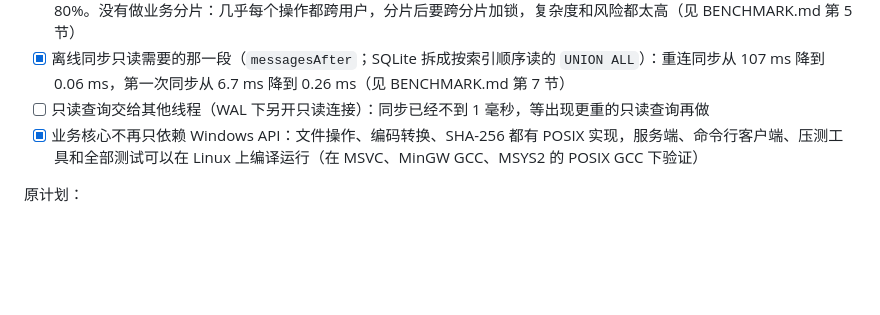
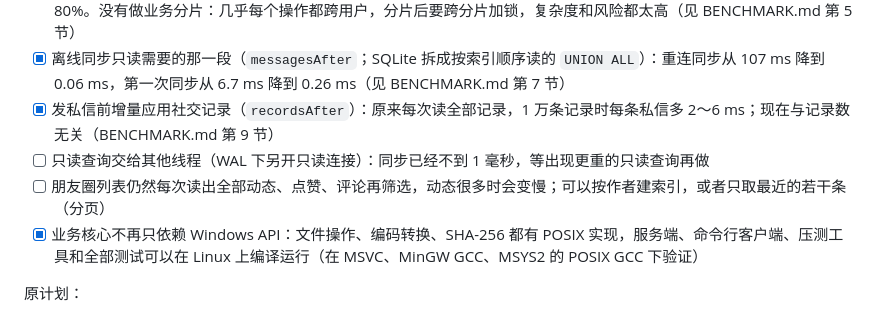
Before and after one commit to Hakak1-yrs/IMChat, a Markdown page: docs/ROADMAP.md, the part around the change. Rendered like a GitHub page; blank space fills up the shorter version.

```diff
--- a/docs/ROADMAP.md
+++ b/docs/ROADMAP.md
@@ -51,7 +51,9 @@
 - [x] 多线程：N 个 I/O 线程（one loop per thread）负责收发和解析，业务处理在单个业务线程里（不需要加锁），发件箱按 I/O 线程分批交回；私信吞吐提高 61%
 - [x] 群消息的业务线程瓶颈：分阶段计时找到热点（算 @ 时线性查找账号），改为哈希索引并加快速路径，群消息吞吐提高约 80%。没有做业务分片：几乎每个操作都跨用户，分片后要跨分片加锁，复杂度和风险都太高（见 BENCHMARK.md 第 5 节）
 - [x] 离线同步只读需要的那一段（`messagesAfter`；SQLite 拆成按索引顺序读的 `UNION ALL`）：重连同步从 107 ms 降到 0.06 ms，第一次同步从 6.7 ms 降到 0.26 ms（见 BENCHMARK.md 第 7 节）
+- [x] 发私信前增量应用社交记录（`recordsAfter`）：原来每次读全部记录，1 万条记录时每条私信多 2～6 ms；现在与记录数无关（BENCHMARK.md 第 9 节）
 - [ ] 只读查询交给其他线程（WAL 下另开只读连接）：同步已经不到 1 毫秒，等出现更重的只读查询再做
+- [ ] 朋友圈列表仍然每次读出全部动态、点赞、评论再筛选，动态很多时会变慢；可以按作者建索引，或者只取最近的若干条（分页）
 - [x] 业务核心不再只依赖 Windows API：文件操作、编码转换、SHA-256 都有 POSIX 实现，服务端、命令行客户端、压测工具和全部测试可以在 Linux 上编译运行（在 MSVC、MinGW GCC、MSYS2 的 POSIX GCC 下验证）
 
 原计划：
```
Also changed, not shown: README.md (+5 -1 lines).
